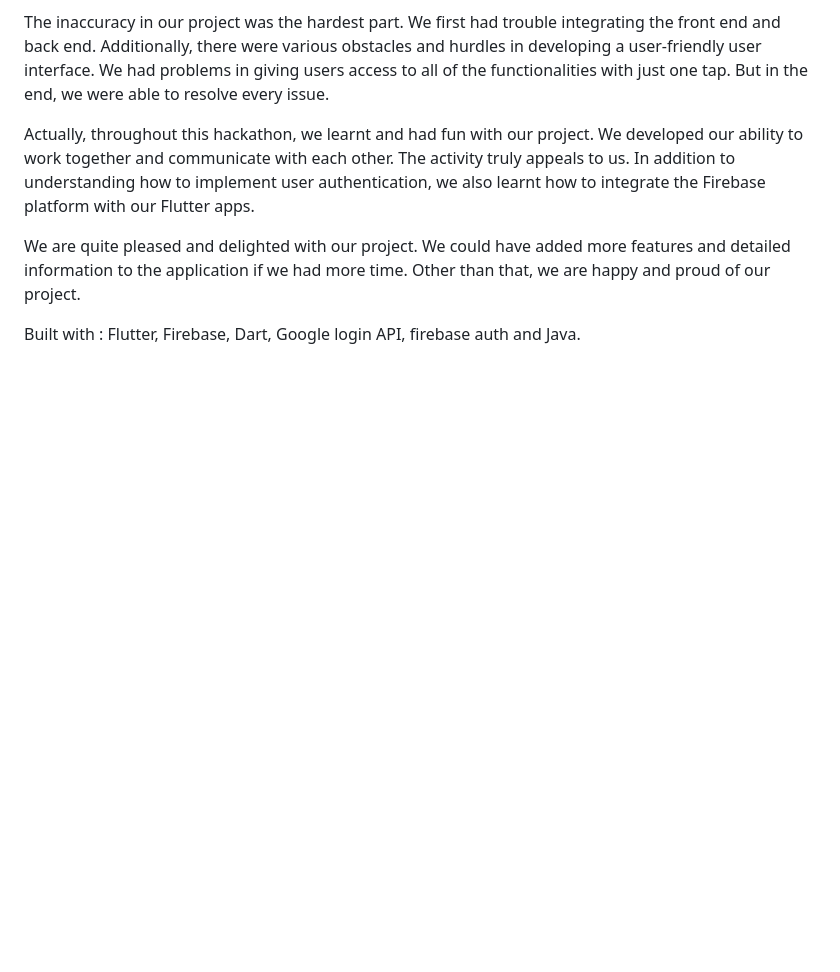
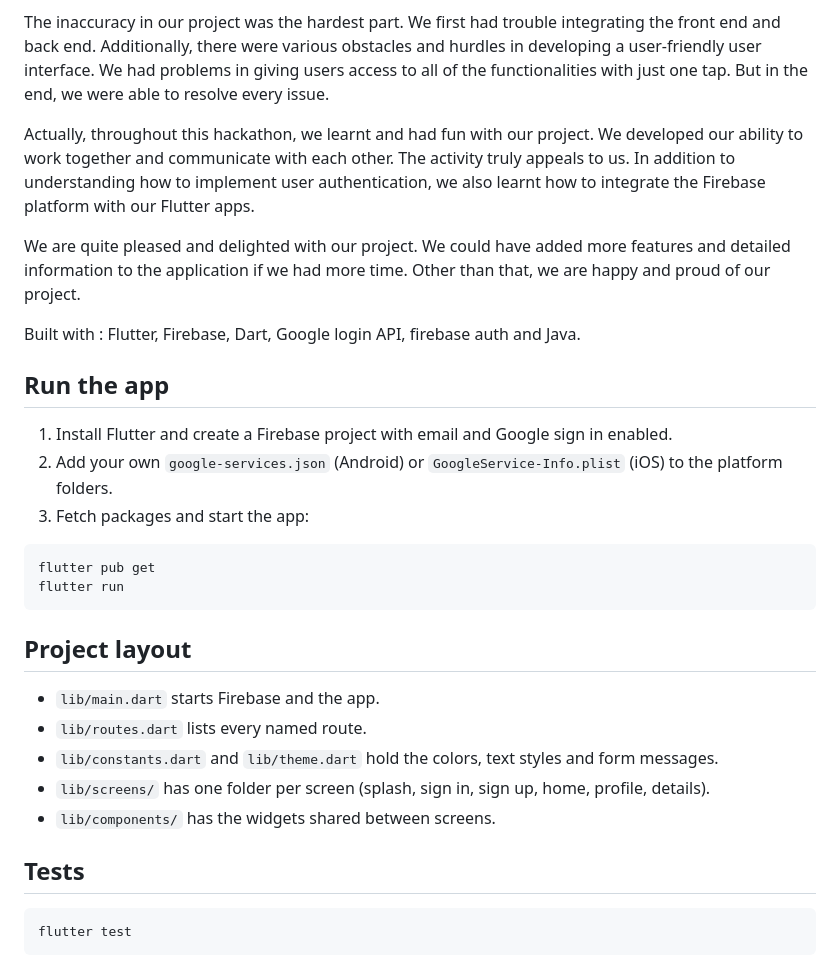
Before and after one commit to sajanpoudel/Blood-Bank, a Markdown page: README.md, the part around the change. Drawn GitHub-style; blank space fills up the shorter version.

Commit message:
Add setup steps, layout and test instructions to the README

````diff
--- a/README.md
+++ b/README.md
@@ -16,3 +16,30 @@ Actually, throughout this hackathon, we learnt and had fun with our project. We
 We are quite pleased and delighted with our project. We could have added more features and detailed information to the application if we had more time. Other than that, we are happy and proud of our project.
 
 Built with : Flutter, Firebase, Dart, Google login API, firebase auth and Java.
+
+
+
+## Run the app
+
+1. Install Flutter and create a Firebase project with email and Google sign in enabled.
+2. Add your own `google-services.json` (Android) or `GoogleService-Info.plist` (iOS) to the platform folders.
+3. Fetch packages and start the app:
+
+```
+flutter pub get
+flutter run
+```
+
+## Project layout
+
+- `lib/main.dart` starts Firebase and the app.
+- `lib/routes.dart` lists every named route.
+- `lib/constants.dart` and `lib/theme.dart` hold the colors, text styles and form messages.
+- `lib/screens/` has one folder per screen (splash, sign in, sign up, home, profile, details).
+- `lib/components/` has the widgets shared between screens.
+
+## Tests
+
+```
+flutter test
+```
````
